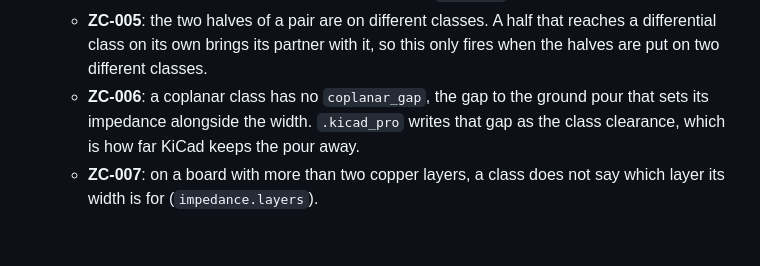
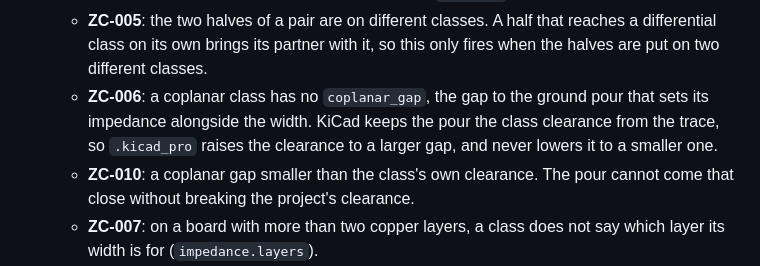
Before and after one commit to CK-Consulting/BLPL, a Markdown page: docs/pipeline-stages.md, the part around the change. Rendered like a GitHub page; blank space fills up the shorter version.

Commit message:
docs: ZC-010, and how a coplanar gap meets the clearance
Co-Authored-By: Claude Opus 5.5 <noreply@anthropic.com>
Signed-off-by: Shaun Chokshi <shaunchokshi-gh@pm.me>

```diff
--- a/docs/pipeline-stages.md
+++ b/docs/pipeline-stages.md
@@ -246,8 +246,11 @@ The rest follows from that:
     reaches a differential class on its own brings its partner with it, so this
     only fires when the halves are put on two different classes.
   - **ZC-006**: a coplanar class has no `coplanar_gap`, the gap to the ground
-    pour that sets its impedance alongside the width. `.kicad_pro` writes that
-    gap as the class clearance, which is how far KiCad keeps the pour away.
+    pour that sets its impedance alongside the width. KiCad keeps the pour the
+    class clearance from the trace, so `.kicad_pro` raises the clearance to a
+    larger gap, and never lowers it to a smaller one.
+  - **ZC-010**: a coplanar gap smaller than the class's own clearance. The
+    pour cannot come that close without breaking the project's clearance.
   - **ZC-007**: on a board with more than two copper layers, a class does not
     say which layer its width is for (`impedance.layers`).
   - **ZC-008**: a `controlled_impedance` tag matches no net, so its
```
